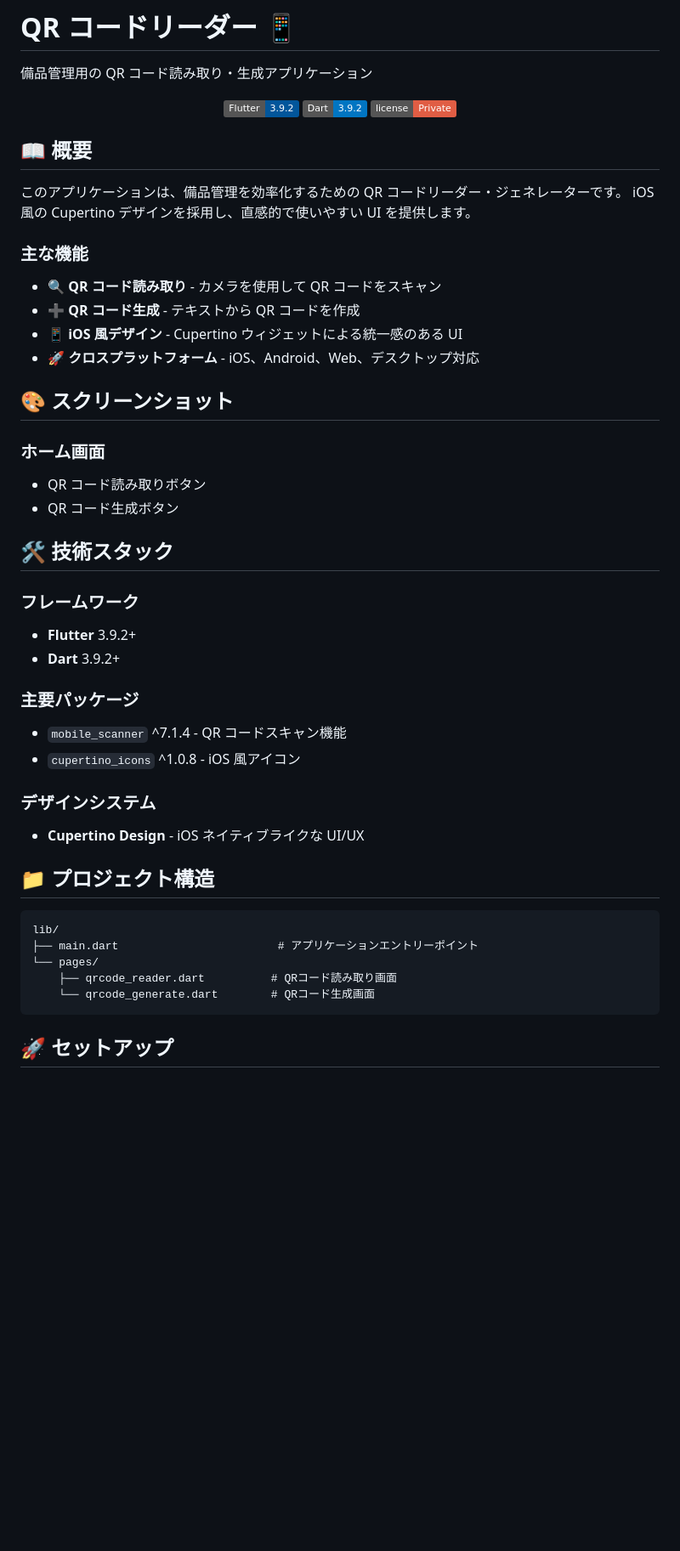
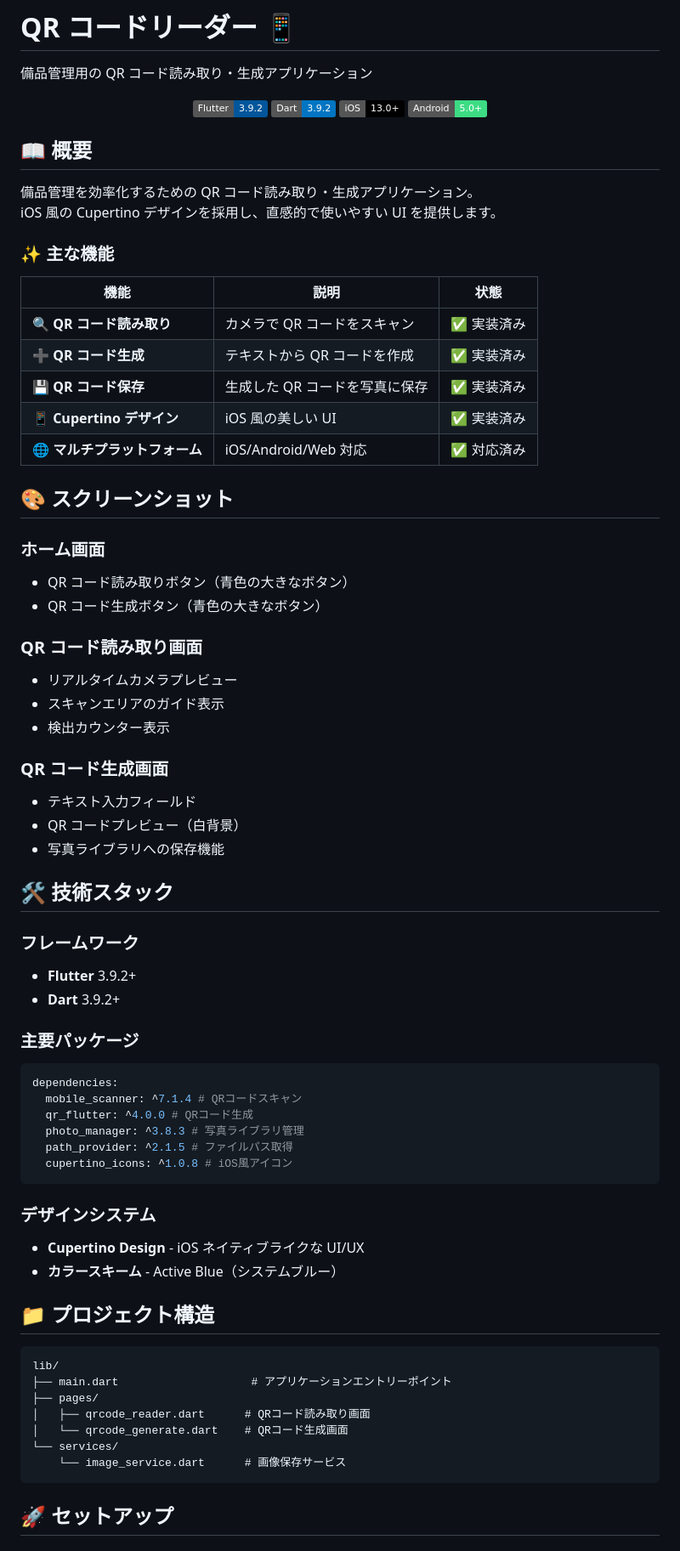
Before and after one commit to MasamuneMaeda/qrcode_reader, a Markdown page: README.md, the part around one of its changes. Shown at 85% size. Rendered like a GitHub page; badges without logos; blank space fills up the shorter version.

````diff
--- a/README.md
+++ b/README.md
@@ -6,28 +6,44 @@
 
 ![Flutter](https://img.shields.io/badge/Flutter-3.9.2-02569B?logo=flutter)
 ![Dart](https://img.shields.io/badge/Dart-3.9.2-0175C2?logo=dart)
-![License](https://img.shields.io/badge/license-Private-red)
+![iOS](https://img.shields.io/badge/iOS-13.0+-000000?logo=apple)
+![Android](https://img.shields.io/badge/Android-5.0+-3DDC84?logo=android)
 
 </div>
 
 ## 📖 概要
 
-このアプリケーションは、備品管理を効率化するための QR コードリーダー・ジェネレーターです。
+備品管理を効率化するための QR コード読み取り・生成アプリケーション。
 iOS 風の Cupertino デザインを採用し、直感的で使いやすい UI を提供します。
 
-### 主な機能
+### ✨ 主な機能
 
-- 🔍 **QR コード読み取り** - カメラを使用して QR コードをスキャン
-- ➕ **QR コード生成** - テキストから QR コードを作成
-- 📱 **iOS 風デザイン** - Cupertino ウィジェットによる統一感のある UI
-- 🚀 **クロスプラットフォーム** - iOS、Android、Web、デスクトップ対応
+| 機能                          | 説明                           | 状態        |
+| ----------------------------- | ------------------------------ | ----------- |
+| 🔍 **QR コード読み取り**      | カメラで QR コードをスキャン   | ✅ 実装済み |
+| ➕ **QR コード生成**          | テキストから QR コードを作成   | ✅ 実装済み |
+| 💾 **QR コード保存**          | 生成した QR コードを写真に保存 | ✅ 実装済み |
+| 📱 **Cupertino デザイン**     | iOS 風の美しい UI              | ✅ 実装済み |
+| 🌐 **マルチプラットフォーム** | iOS/Android/Web 対応           | ✅ 対応済み |
 
 ## 🎨 スクリーンショット
 
 ### ホーム画面
 
-- QR コード読み取りボタン
-- QR コード生成ボタン
+- QR コード読み取りボタン（青色の大きなボタン）
+- QR コード生成ボタン（青色の大きなボタン）
+
+### QR コード読み取り画面
+
+- リアルタイムカメラプレビュー
+- スキャンエリアのガイド表示
+- 検出カウンター表示
+
+### QR コード生成画面
+
+- テキスト入力フィールド
+- QR コードプレビュー（白背景）
+- 写真ライブラリへの保存機能
 
 ## 🛠️ 技術スタック
 
@@ -38,21 +54,30 @@ iOS 風の Cupertino デザインを採用し、直感的で使いやすい UI
 
 ### 主要パッケージ
 
-- `mobile_scanner` ^7.1.4 - QR コードスキャン機能
-- `cupertino_icons` ^1.0.8 - iOS 風アイコン
+```yaml
+dependencies:
+  mobile_scanner: ^7.1.4 # QRコードスキャン
+  qr_flutter: ^4.0.0 # QRコード生成
+  photo_manager: ^3.8.3 # 写真ライブラリ管理
+  path_provider: ^2.1.5 # ファイルパス取得
+  cupertino_icons: ^1.0.8 # iOS風アイコン
+```
 
 ### デザインシステム
 
 - **Cupertino Design** - iOS ネイティブライクな UI/UX
+- **カラースキーム** - Active Blue（システムブルー）
 
 ## 📁 プロジェクト構造
 
 ```
 lib/
-├── main.dart                        # アプリケーションエントリーポイント
-└── pages/
-    ├── qrcode_reader.dart          # QRコード読み取り画面
-    └── qrcode_generate.dart        # QRコード生成画面
+├── main.dart                    # アプリケーションエントリーポイント
+├── pages/
+│   ├── qrcode_reader.dart      # QRコード読み取り画面
+│   └── qrcode_generate.dart    # QRコード生成画面
+└── services/
+    └── image_service.dart      # 画像保存サービス
 ```
 
 ## 🚀 セットアップ
````
Also changed, not shown: other parts of README.md (+207 -76 lines).
